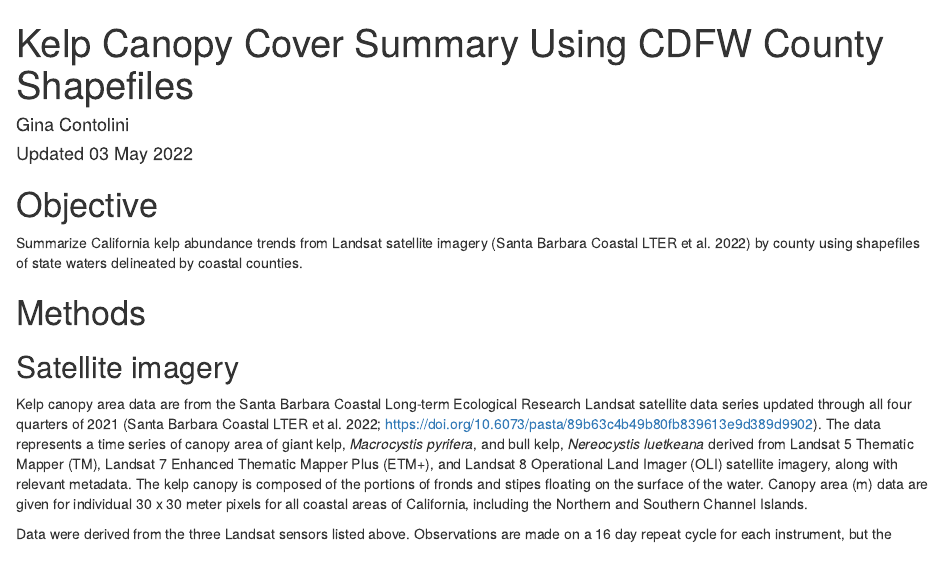
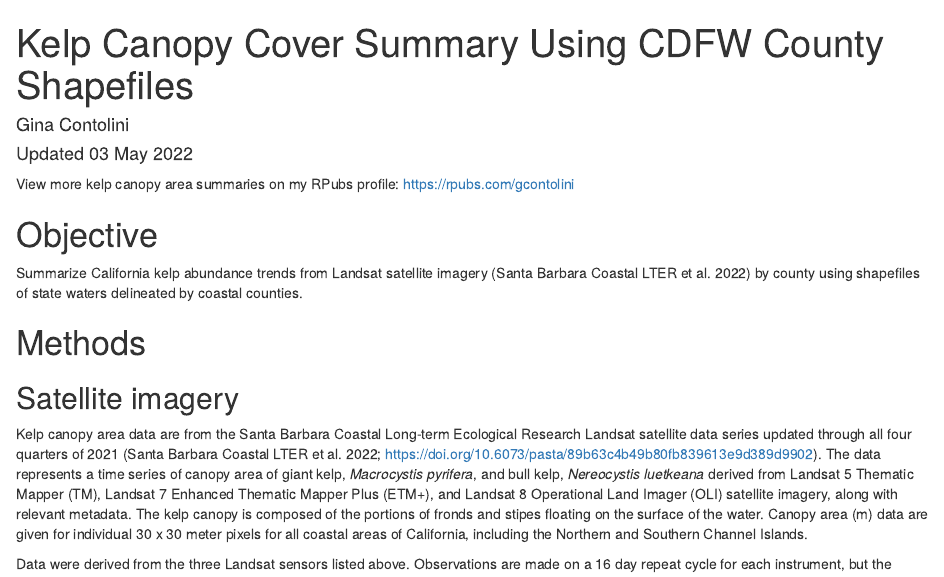
Before and after one commit to gcontolini/SBCLTER_kelp_canopy, an R Markdown document (kelp_canopy.Rmd): the page in a window 1100 px wide, from its top. The pictures show the output file kelp_canopy.html that the author committed with the source, opened offline.

Commit message:
added RPubs link

````diff
--- a/kelp_canopy.Rmd
+++ b/kelp_canopy.Rmd
@@ -70,6 +70,7 @@ my.theme = theme(
 # edible = read.csv('EdibleSeaweedHarvest_rfm_1-28-21.csv') # edible seaweed harvest. This one has months. That is important.
 # kelp = read.csv('KelpHarvest_vers2_rfm_1-28-21.csv') # kelp harvest
 ```
+View more kelp canopy area summaries on my RPubs profile: https://rpubs.com/gcontolini
 
 # Objective
 Summarize California kelp abundance trends from Landsat satellite imagery (Santa Barbara Coastal LTER et al. 2022) by county using shapefiles of state waters delineated by coastal counties.
````
Also changed, not shown: kelp_canopy.html.
